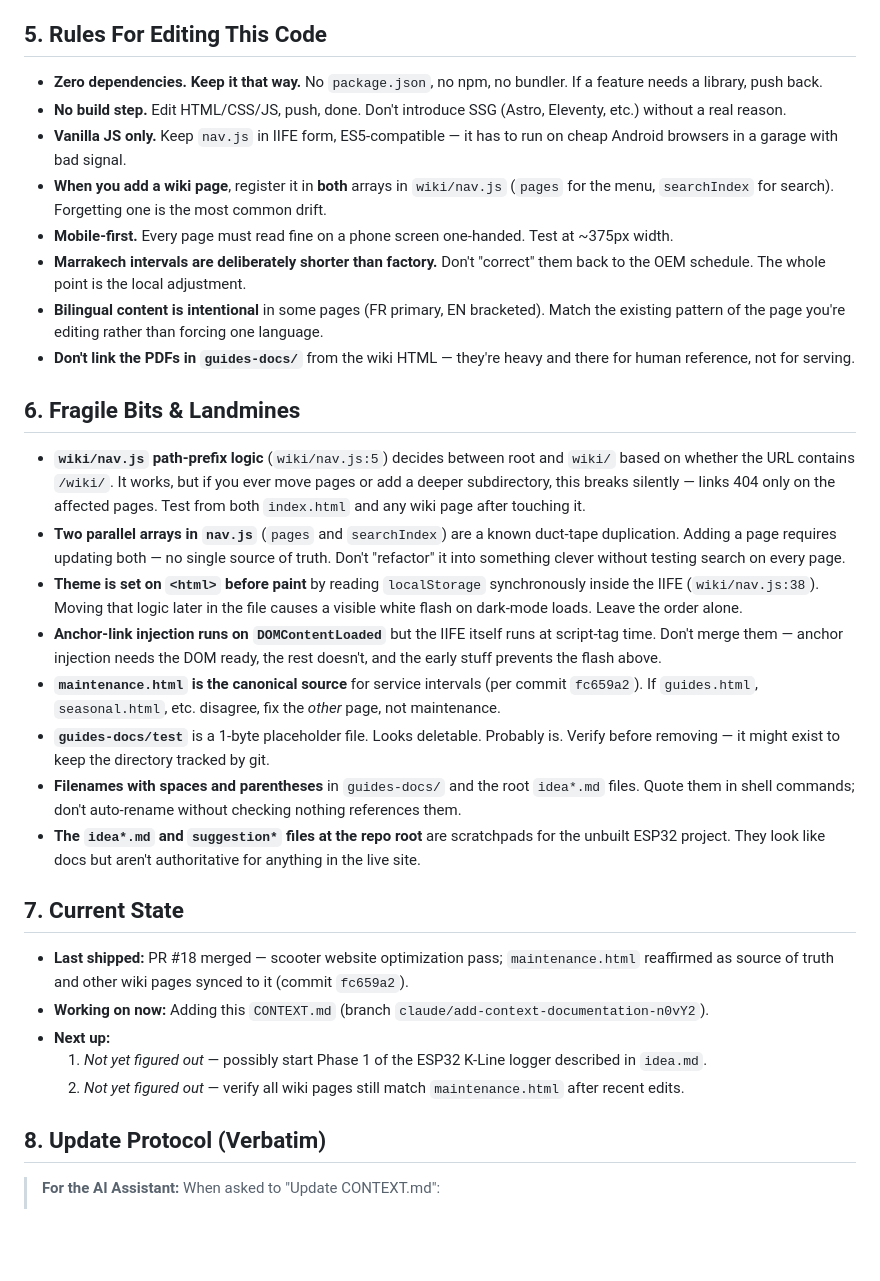
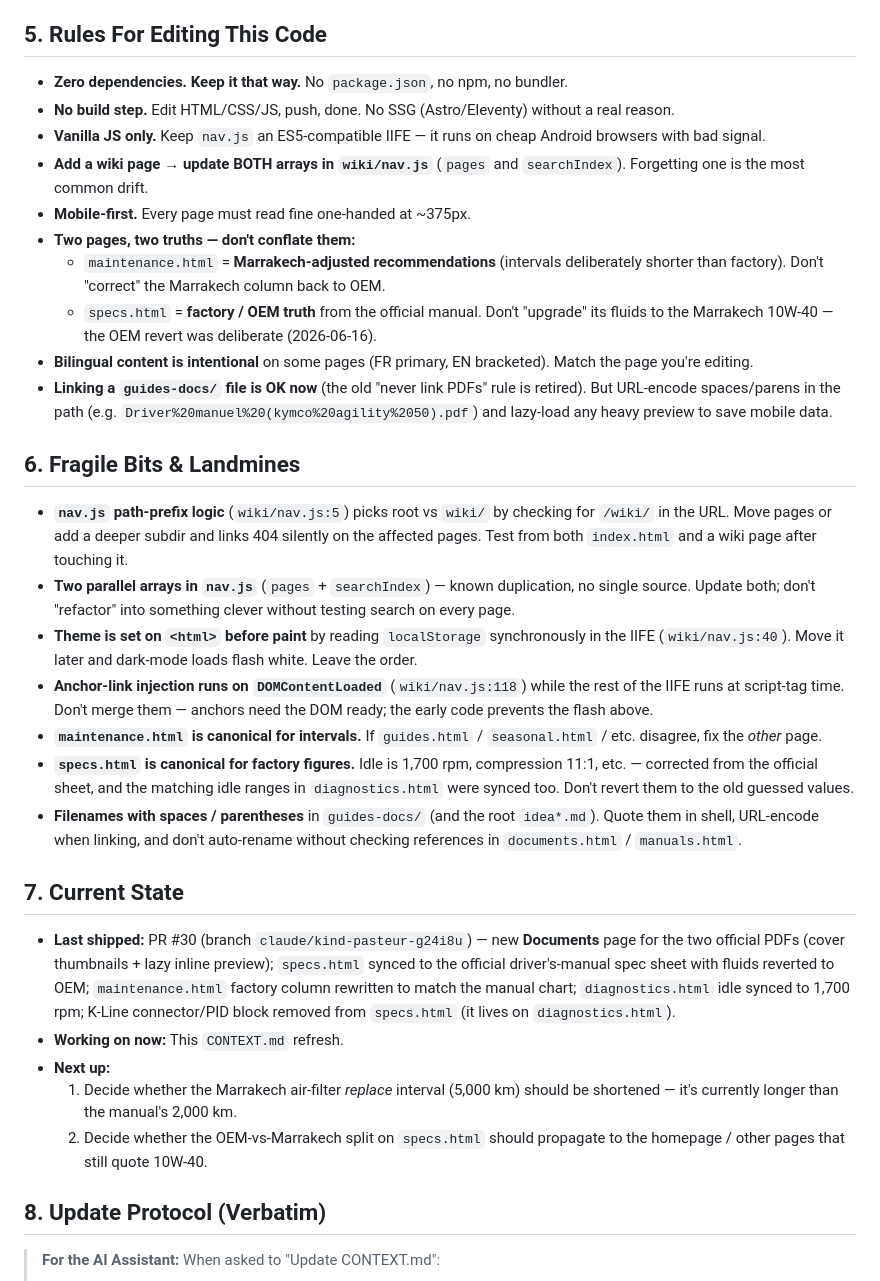
Before and after one commit to achma-learning/moto, a Markdown page: CONTEXT.md, the part around one of its changes. Drawn GitHub-style; blank space fills up the shorter version.

```diff
--- a/CONTEXT.md
+++ b/CONTEXT.md
@@ -34,30 +37,31 @@ _Last synced: 2026-04-29 @ 7af7e8e_
 
 ## 5. Rules For Editing This Code
-- **Zero dependencies. Keep it that way.** No `package.json`, no npm, no bundler. If a feature needs a library, push back.
-- **No build step.** Edit HTML/CSS/JS, push, done. Don't introduce SSG (Astro, Eleventy, etc.) without a real reason.
-- **Vanilla JS only.** Keep `nav.js` in IIFE form, ES5-compatible — it has to run on cheap Android browsers in a garage with bad signal.
-- **When you add a wiki page**, register it in **both** arrays in `wiki/nav.js` (`pages` for the menu, `searchIndex` for search). Forgetting one is the most common drift.
-- **Mobile-first.** Every page must read fine on a phone screen one-handed. Test at ~375px width.
-- **Marrakech intervals are deliberately shorter than factory.** Don't "correct" them back to the OEM schedule. The whole point is the local adjustment.
-- **Bilingual content is intentional** in some pages (FR primary, EN bracketed). Match the existing pattern of the page you're editing rather than forcing one language.
-- **Don't link the PDFs in `guides-docs/`** from the wiki HTML — they're heavy and there for human reference, not for serving.
+- **Zero dependencies. Keep it that way.** No `package.json`, no npm, no bundler.
+- **No build step.** Edit HTML/CSS/JS, push, done. No SSG (Astro/Eleventy) without a real reason.
+- **Vanilla JS only.** Keep `nav.js` an ES5-compatible IIFE — it runs on cheap Android browsers with bad signal.
+- **Add a wiki page → update BOTH arrays in `wiki/nav.js`** (`pages` and `searchIndex`). Forgetting one is the most common drift.
+- **Mobile-first.** Every page must read fine one-handed at ~375px.
+- **Two pages, two truths — don't conflate them:**
+  - `maintenance.html` = **Marrakech-adjusted recommendations** (intervals deliberately shorter than factory). Don't "correct" the Marrakech column back to OEM.
+  - `specs.html` = **factory / OEM truth** from the official manual. Don't "upgrade" its fluids to the Marrakech 10W-40 — the OEM revert was deliberate (2026-06-16).
+- **Bilingual content is intentional** on some pages (FR primary, EN bracketed). Match the page you're editing.
+- **Linking a `guides-docs/` file is OK now** (the old "never link PDFs" rule is retired). But URL-encode spaces/parens in the path (e.g. `Driver%20manuel%20(kymco%20agility%2050).pdf`) and lazy-load any heavy preview to save mobile data.
 
 ## 6. Fragile Bits & Landmines
-- **`wiki/nav.js` path-prefix logic** (`wiki/nav.js:5`) decides between root and `wiki/` based on whether the URL contains `/wiki/`. It works, but if you ever move pages or add a deeper subdirectory, this breaks silently — links 404 only on the affected pages. Test from both `index.html` and any wiki page after touching it.
-- **Two parallel arrays in `nav.js`** (`pages` and `searchIndex`) are a known duct-tape duplication. Adding a page requires updating both — no single source of truth. Don't "refactor" it into something clever without testing search on every page.
-- **Theme is set on `<html>` before paint** by reading `localStorage` synchronously inside the IIFE (`wiki/nav.js:38`). Moving that logic later in the file causes a visible white flash on dark-mode loads. Leave the order alone.
-- **Anchor-link injection runs on `DOMContentLoaded`** but the IIFE itself runs at script-tag time. Don't merge them — anchor injection needs the DOM ready, the rest doesn't, and the early stuff prevents the flash above.
-- **`maintenance.html` is the canonical source** for service intervals (per commit `fc659a2`). If `guides.html`, `seasonal.html`, etc. disagree, fix the *other* page, not maintenance.
-- **`guides-docs/test`** is a 1-byte placeholder file. Looks deletable. Probably is. Verify before removing — it might exist to keep the directory tracked by git.
-- **Filenames with spaces and parentheses** in `guides-docs/` and the root `idea*.md` files. Quote them in shell commands; don't auto-rename without checking nothing references them.
-- **The `idea*.md` and `suggestion*` files at the repo root** are scratchpads for the unbuilt ESP32 project. They look like docs but aren't authoritative for anything in the live site.
+- **`nav.js` path-prefix logic** (`wiki/nav.js:5`) picks root vs `wiki/` by checking for `/wiki/` in the URL. Move pages or add a deeper subdir and links 404 silently on the affected pages. Test from both `index.html` and a wiki page after touching it.
+- **Two parallel arrays in `nav.js`** (`pages` + `searchIndex`) — known duplication, no single source. Update both; don't "refactor" into something clever without testing search on every page.
+- **Theme is set on `<html>` before paint** by reading `localStorage` synchronously in the IIFE (`wiki/nav.js:40`). Move it later and dark-mode loads flash white. Leave the order.
+- **Anchor-link injection runs on `DOMContentLoaded`** (`wiki/nav.js:118`) while the rest of the IIFE runs at script-tag time. Don't merge them — anchors need the DOM ready; the early code prevents the flash above.
+- **`maintenance.html` is canonical for intervals.** If `guides.html` / `seasonal.html` / etc. disagree, fix the *other* page.
+- **`specs.html` is canonical for factory figures.** Idle is 1,700 rpm, compression 11:1, etc. — corrected from the official sheet, and the matching idle ranges in `diagnostics.html` were synced too. Don't revert them to the old guessed values.
+- **Filenames with spaces / parentheses** in `guides-docs/` (and the root `idea*.md`). Quote them in shell, URL-encode when linking, and don't auto-rename without checking references in `documents.html` / `manuals.html`.
 
 ## 7. Current State
-- **Last shipped:** PR #18 merged — scooter website optimization pass; `maintenance.html` reaffirmed as source of truth and other wiki pages synced to it (commit `fc659a2`).
-- **Working on now:** Adding this `CONTEXT.md` (branch `claude/add-context-documentation-n0vY2`).
+- **Last shipped:** PR #30 (branch `claude/kind-pasteur-g24i8u`) — new **Documents** page for the two official PDFs (cover thumbnails + lazy inline preview); `specs.html` synced to the official driver's-manual spec sheet with fluids reverted to OEM; `maintenance.html` factory column rewritten to match the manual chart; `diagnostics.html` idle synced to 1,700 rpm; K-Line connector/PID block removed from `specs.html` (it lives on `diagnostics.html`).
+- **Working on now:** This `CONTEXT.md` refresh.
 - **Next up:**
-  1. _Not yet figured out_ — possibly start Phase 1 of the ESP32 K-Line logger described in `idea.md`.
-  2. _Not yet figured out_ — verify all wiki pages still match `maintenance.html` after recent edits.
+  1. Decide whether the Marrakech air-filter *replace* interval (5,000 km) should be shortened — it's currently longer than the manual's 2,000 km.
+  2. Decide whether the OEM-vs-Marrakech split on `specs.html` should propagate to the homepage / other pages that still quote 10W-40.
 
 ## 8. Update Protocol (Verbatim)
 > **For the AI Assistant:** When asked to "Update CONTEXT.md":
```
Also changed, not shown: other parts of CONTEXT.md (+25 -22 lines).
